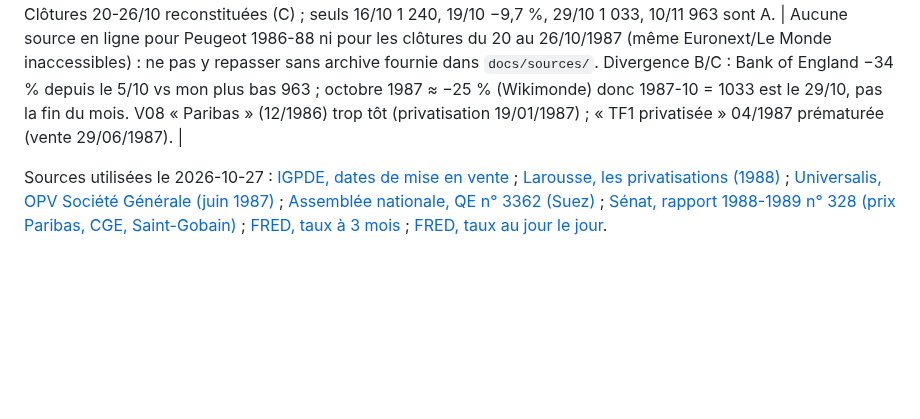
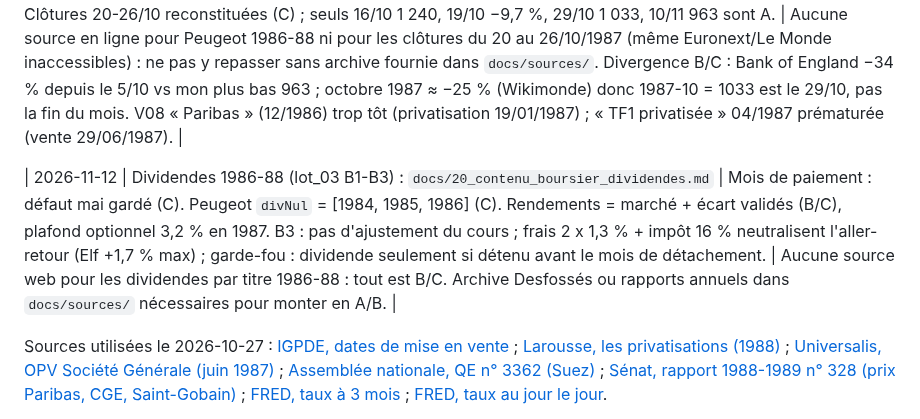
Before and after one commit to neofenril/JeuInvest, a Markdown page: docs/connaissances/boursier.md, the part around the change. Drawn GitHub-style; blank space fills up the shorter version.

Commit message:
Contenus experts des dividendes (boursier docs/20, banquier docs/21)
Co-Authored-By: Claude Sonnet 5.5 <noreply@anthropic.com>

```diff
--- a/docs/connaissances/boursier.md
+++ b/docs/connaissances/boursier.md
@@ -173,6 +173,8 @@ Les points P2 et P3 non marqués « dev » reprennent 02 §4.4 et §4.5 sans éc
 
 | 2026-10-30 | Contenu V3 : `docs/19_contenu_boursier_v3.md` (Peugeot mensuel 1986-88, plan Jean-Mi, crédit Porsche, kiosque, clôtures 16-26/10/1987) | Peugeot : 36 ancrages C (09/86 520 ; 09/87 680 ; 10/87 500 ; 12/87 450 ; 12/88 800 ; V16 ok). Jean-Mi : couverture 26 900 + dette 26 041 = perte 52 941 ; crédit 110 000 F, 12 %, 48 mois, mensualité 2 897 ; voiture à compter dans le patrimoine ; J1 mince en 09/87 (+7-10 kF), J2 large (−89 kF). Clôtures 20-26/10 reconstituées (C) ; seuls 16/10 1 240, 19/10 −9,7 %, 29/10 1 033, 10/11 963 sont A. | Aucune source en ligne pour Peugeot 1986-88 ni pour les clôtures du 20 au 26/10/1987 (même Euronext/Le Monde inaccessibles) : ne pas y repasser sans archive fournie dans `docs/sources/`. Divergence B/C : Bank of England −34 % depuis le 5/10 vs mon plus bas 963 ; octobre 1987 ≈ −25 % (Wikimonde) donc 1987-10 = 1033 est le 29/10, pas la fin du mois. V08 « Paribas » (12/1986) trop tôt (privatisation 19/01/1987) ; « TF1 privatisée » 04/1987 prématurée (vente 29/06/1987). |
 
+| 2026-11-12 | Dividendes 1986-88 (lot_03 B1-B3) : `docs/20_contenu_boursier_dividendes.md` | Mois de paiement : défaut mai gardé (C). Peugeot `divNul` = [1984, 1985, 1986] (C). Rendements = marché + écart validés (B/C), plafond optionnel 3,2 % en 1987. B3 : pas d'ajustement du cours ; frais 2 x 1,3 % + impôt 16 % neutralisent l'aller-retour (Elf +1,7 % max) ; garde-fou : dividende seulement si détenu avant le mois de détachement. | Aucune source web pour les dividendes par titre 1986-88 : tout est B/C. Archive Desfossés ou rapports annuels dans `docs/sources/` nécessaires pour monter en A/B. |
+
 Sources utilisées le 2026-10-27 : [IGPDE, dates de mise en vente](https://books.openedition.org/igpde/3866?dir=next) ; [Larousse, les privatisations (1988)](https://www.larousse.fr/archives/journaux_annee/1988/104/les_privatisations) ; [Universalis, OPV Société Générale (juin 1987)](https://www.universalis.fr/chronologie/france/1987/8/) ; [Assemblée nationale, QE n° 3362 (Suez)](https://www.assemblee-nationale.fr/dyn/9/questions/QANR5L9QE3362.pdf) ; [Sénat, rapport 1988-1989 n° 328 (prix Paribas, CGE, Saint-Gobain)](https://www.senat.fr/rap/1988-1989/i1988_1989_0328.pdf) ; [FRED, taux à 3 mois](https://fred.stlouisfed.org/data/IR3TIB01FRA156N) ; [FRED, taux au jour le jour](https://fred.stlouisfed.org/data/IRSTCI01FRA156N).
 
 Sources utilisées le 2026-10-26 : [Macrotrends, CAC 40 (plus haut et plus bas 1992)](https://pro.macrotrends.net/2596/cac-40-index-france-historical-chart-data) ; [Tradingsat, clôture du 30/04/2025](https://www.tradingsat.com/cac-40-FR0003500008/actualites/cac-40-l-indice-d-inflation-prefere-de-la-fed-s-assagit-le-cac-40-sauve-l-honneur-pour-finir-le-mois-d-avril-1137696.html) ; [TradingView / Dow Jones, plus bas du 09/04/2025](https://tr.tradingview.com/news/DJN_DN20250805009845%3A0-cac-40-index-ends-0-14-lower-at-7621-04-data-talk) ; [UPI, Elf en janv. 1994](https://www.upi.com/Archives/1994/01/21/Public-offering-of-Elf-Aquitaine-opens/4776759128400/) ; [Saint-Gobain, document de référence 2004](https://www.bnains.org/archives/communiques/Saint_Gobain/20050601_Actualisation_du_document_de_reference_2004_Saint_Gobain.pdf) ; [IGPDE, dates des privatisations](https://books.openedition.org/igpde/3866?dir=next) ; [ABC Bourse, clôtures 1998-2008](https://www.abcbourse.com/analyses/chronique-retrospective_de_10_ans_de_bourse_a_paris-71).
```
Also changed, not shown: docs/20_contenu_boursier_dividendes.md (added, +68 -0 lines), docs/21_contenu_banquier_dividendes.md (added, +76 -0 lines).
